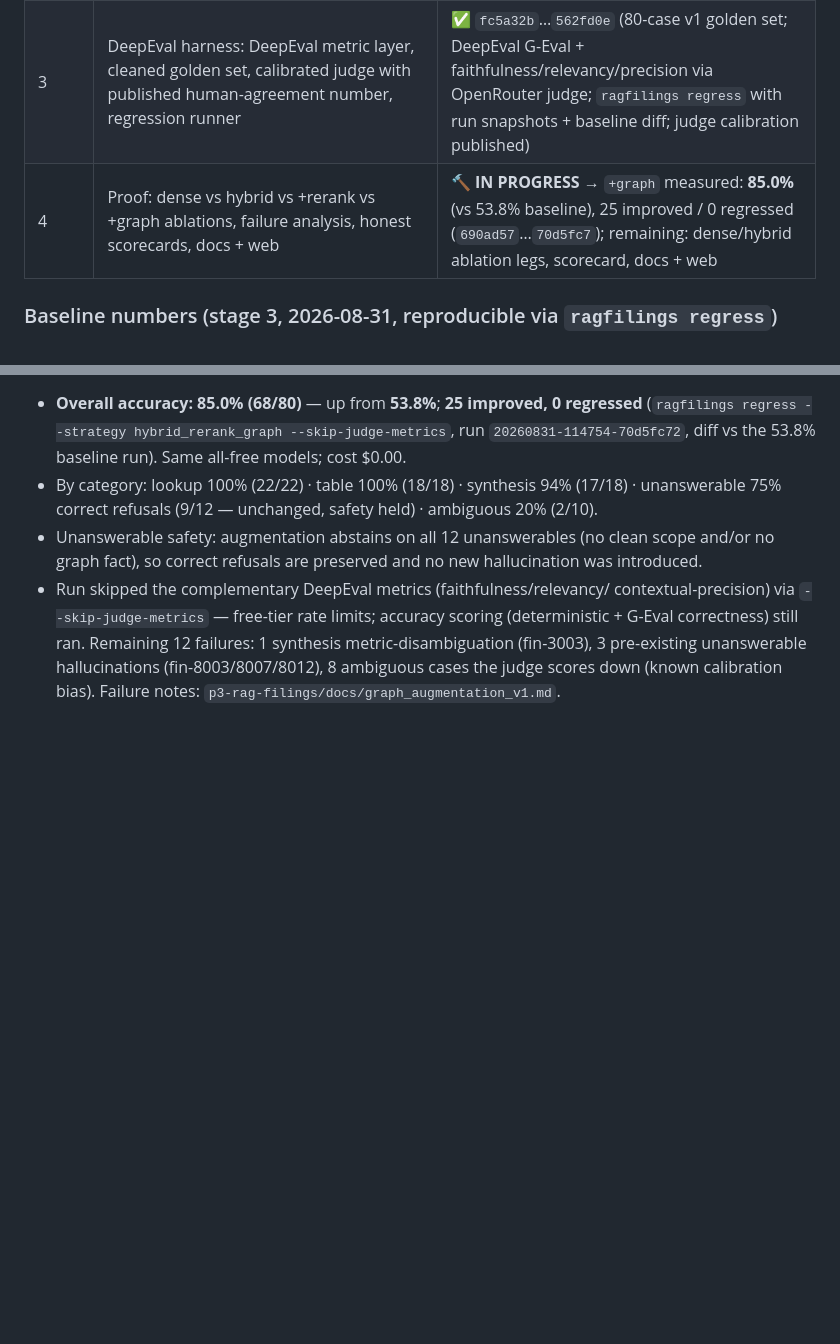
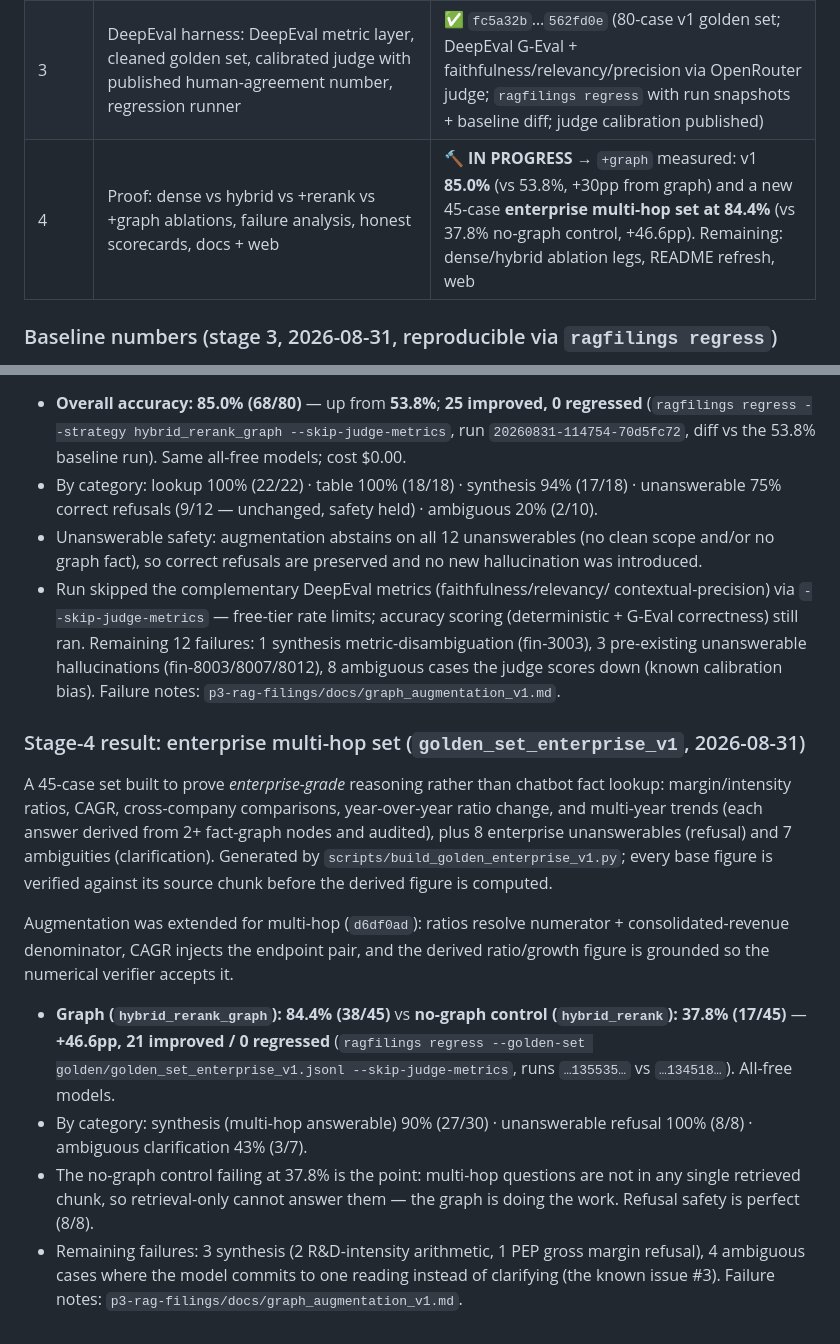
Before and after one commit to Ven-Z8/FreeLance-Potfolio, a Markdown page: TRACKER.md, 2 parts joined by grey strips. Rendered like a GitHub page; blank space fills up the shorter version.

```diff
--- a/TRACKER.md
+++ b/TRACKER.md
@@ -49,7 +49,7 @@ generalized to arbitrary complex domains via pluggable domain skill packs.
 | 1 | Real agent core: instructor-validated structured outputs, genuinely invoked tools, real token/cost accounting | ✅ `f2fbbb0` (99-test suite green) |
 | 2 | Graph RAG: typed fact graph (Company→Year→Metric→Value with provenance) + GraphRAG-style community summaries + graph query tool | ✅ `1358c4d` (528 value facts with chunk provenance; 99 tests green) |
 | 3 | DeepEval harness: DeepEval metric layer, cleaned golden set, calibrated judge with published human-agreement number, regression runner | ✅ `fc5a32b`…`562fd0e` (80-case v1 golden set; DeepEval G-Eval + faithfulness/relevancy/precision via OpenRouter judge; `ragfilings regress` with run snapshots + baseline diff; judge calibration published) |
-| 4 | Proof: dense vs hybrid vs +rerank vs +graph ablations, failure analysis, honest scorecards, docs + web | 🔨 **IN PROGRESS** → `+graph` measured: **85.0%** (vs 53.8% baseline), 25 improved / 0 regressed (`690ad57`…`70d5fc7`); remaining: dense/hybrid ablation legs, scorecard, docs + web |
+| 4 | Proof: dense vs hybrid vs +rerank vs +graph ablations, failure analysis, honest scorecards, docs + web | 🔨 **IN PROGRESS** → `+graph` measured: v1 **85.0%** (vs 53.8%, +30pp from graph) and a new 45-case **enterprise multi-hop set at 84.4%** (vs 37.8% no-graph control, +46.6pp). Remaining: dense/hybrid ablation legs, README refresh, web |
 
 ### Baseline numbers (stage 3, 2026-08-31, reproducible via `ragfilings regress`)
 - **Overall accuracy: 53.8% (43/80)** — golden_set_v1, hybrid_rerank,
@@ -99,3 +99,32 @@ abort on sub-period/qualifier questions, mis-extracted facts excluded
   unanswerable hallucinations (fin-8003/8007/8012), 8 ambiguous cases the
   judge scores down (known calibration bias). Failure notes:
   `p3-rag-filings/docs/graph_augmentation_v1.md`.
+
+### Stage-4 result: enterprise multi-hop set (`golden_set_enterprise_v1`, 2026-08-31)
+
+A 45-case set built to prove *enterprise-grade* reasoning rather than chatbot
+fact lookup: margin/intensity ratios, CAGR, cross-company comparisons,
+year-over-year ratio change, and multi-year trends (each answer derived from
+2+ fact-graph nodes and audited), plus 8 enterprise unanswerables (refusal)
+and 7 ambiguities (clarification). Generated by
+`scripts/build_golden_enterprise_v1.py`; every base figure is verified against
+its source chunk before the derived figure is computed.
+
+Augmentation was extended for multi-hop (`d6df0ad`): ratios resolve
+numerator + consolidated-revenue denominator, CAGR injects the endpoint pair,
+and the derived ratio/growth figure is grounded so the numerical verifier
+accepts it.
+
+- **Graph (`hybrid_rerank_graph`): 84.4% (38/45)** vs **no-graph control
+  (`hybrid_rerank`): 37.8% (17/45)** — **+46.6pp, 21 improved / 0 regressed**
+  (`ragfilings regress --golden-set golden/golden_set_enterprise_v1.jsonl
+  --skip-judge-metrics`, runs `…135535…` vs `…134518…`). All-free models.
+- By category: synthesis (multi-hop answerable) 90% (27/30) · unanswerable
+  refusal 100% (8/8) · ambiguous clarification 43% (3/7).
+- The no-graph control failing at 37.8% is the point: multi-hop questions are
+  not in any single retrieved chunk, so retrieval-only cannot answer them —
+  the graph is doing the work. Refusal safety is perfect (8/8).
+- Remaining failures: 3 synthesis (2 R&D-intensity arithmetic, 1 PEP gross
+  margin refusal), 4 ambiguous cases where the model commits to one reading
+  instead of clarifying (the known issue #3). Failure notes:
+  `p3-rag-filings/docs/graph_augmentation_v1.md`.
```
Also changed, not shown: p3-rag-filings/CLAUDE.md (+11 -2 lines), p3-rag-filings/docs/graph_augmentation_v1.md (+37 -0 lines).
